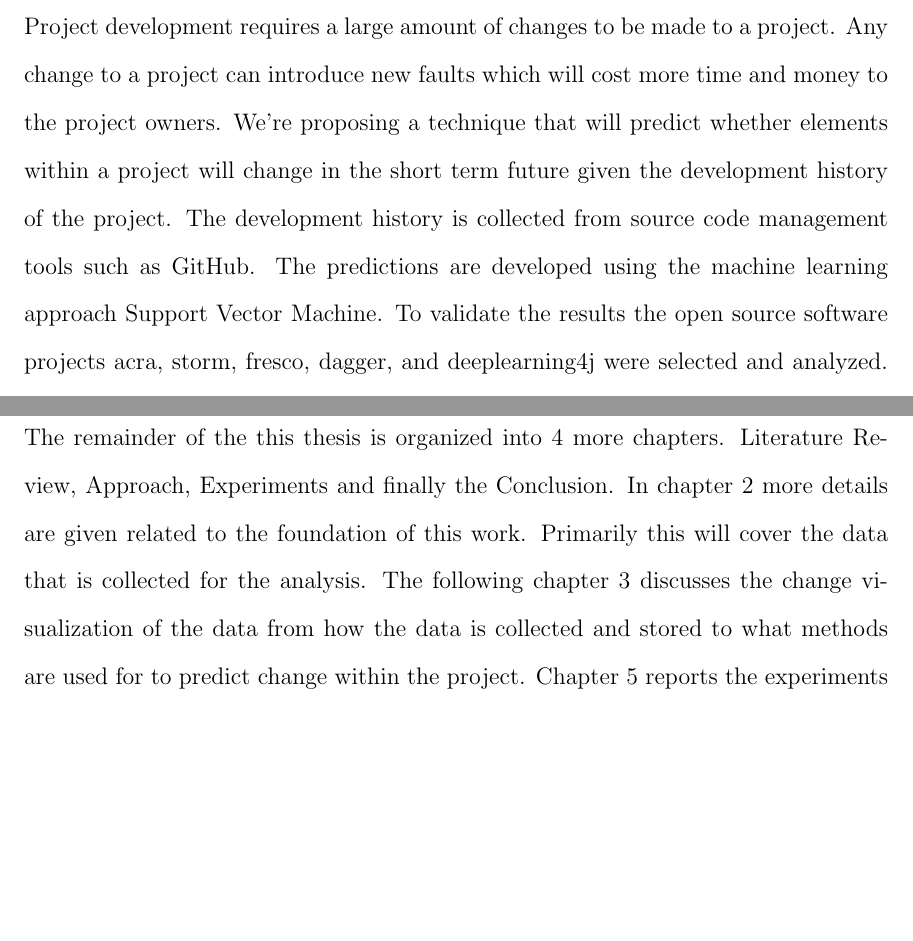
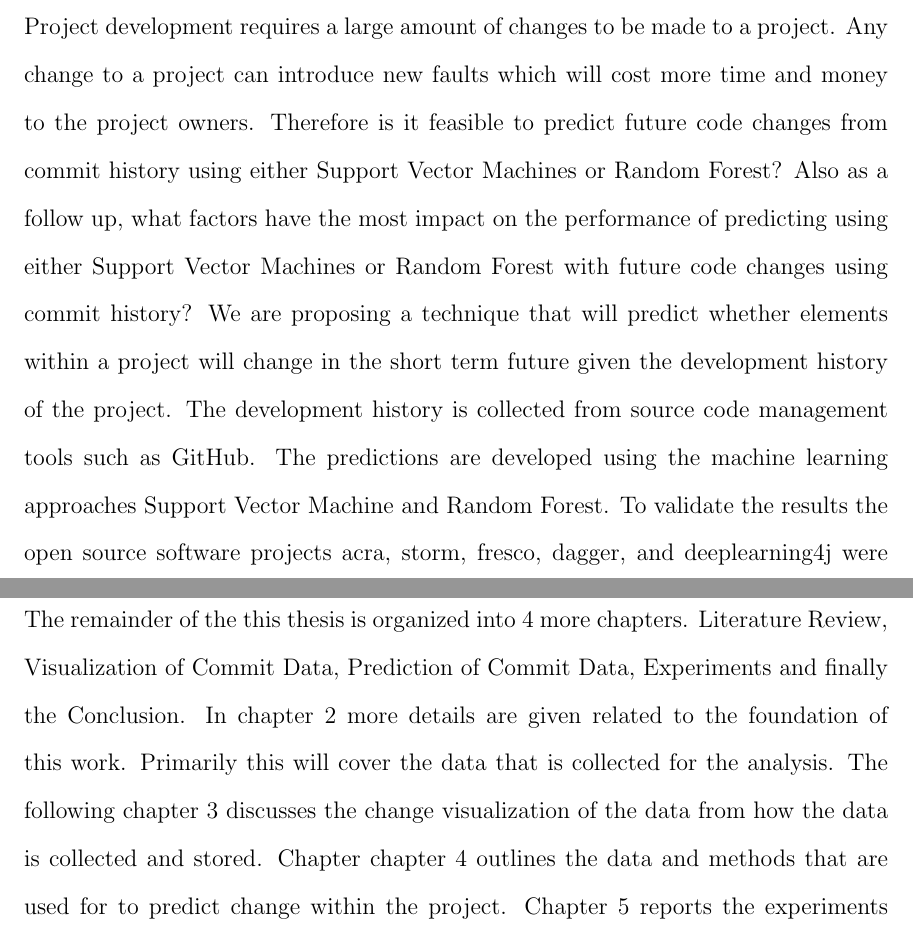
Before and after one commit to seer-lab/commit-change-prediction, a LaTeX thesis (src/thesis.tex, which reads src/abstract.tex, src/introduction.tex): two parts of pages 2 and 16 of 94, joined at a grey line, cut so that both start at the same text, the shorter picture padded with empty space. Compiled offline with pdfLaTeX.

Commit message:
Fixed missing references added RQ

```diff
--- a/src/abstract.tex
+++ b/src/abstract.tex
@@ -2,6 +2,6 @@
 \addcontentsline{toc}{chapter}{Abstract}
 
 % Elevator pitch:
-Project development requires a large amount of changes to be made to a project. Any change to a project can introduce new faults which will cost more time and money to the project owners. We're proposing a technique that will predict whether elements within a project will change in the short term future given the development history of the project. The development history is collected from source code management tools such as GitHub. The predictions are developed using the machine learning approach Support Vector Machine. To validate the results the open source software projects acra, storm, fresco, dagger, and deeplearning4j were selected and analyzed. The prediction results for the specific projects prove to be useful in certain cases to accurately predict future changes of the project.
+Project development requires a large amount of changes to be made to a project. Any change to a project can introduce new faults which will cost more time and money to the project owners. Therefore is it feasible to predict future code changes from commit history using either Support Vector Machines or Random Forest? Also as a follow up, what factors have the most impact on the performance of predicting using either Support Vector Machines or Random Forest with future code changes using commit history? We are proposing a technique that will predict whether elements within a project will change in the short term future given the development history of the project. The development history is collected from source code management tools such as GitHub. The predictions are developed using the machine learning approaches Support Vector Machine and Random Forest. To validate the results the open source software projects acra, storm, fresco, dagger, and deeplearning4j were selected and analyzed. The prediction results for the specific projects prove to be useful in certain cases to accurately predict future changes of the project.
 
 % TODO integrate results from experiments.
--- a/src/introduction.tex
+++ b/src/introduction.tex
@@ -65,4 +65,4 @@ Our contributions are in mining of \gls{oss}, visualization of a project's chang
 \section{Organization}
 % Organization
 
-The remainder of the this thesis is organized into 4 more chapters. \hyperref[chap:related_works]{Literature Review}, \hyperref[chap:approach]{Approach}, \hyperref[chap:experiments]{Experiments} and finally the \hyperref[chap:conclusions]{Conclusion}. In \autoref{chap:related_works} more details are given related to the foundation of this work. Primarily this will cover the data that is collected for the analysis. The following \autoref{chap:visualization} discusses the change visualization of the data from how the data is collected and stored to what methods are used for to predict change within the project. Chapter \ref{chap:experiments} reports the experiments conducted and their results. Finally the paper the conclusion summarizes the results and contributions and proposes future work to build of the thesis.
+The remainder of the this thesis is organized into 4 more chapters. \hyperref[chap:related_works]{Literature Review}, \hyperref[chap:visualization]{Visualization of Commit Data}, \hyperref[chap:prediction]{Prediction of Commit Data}, \hyperref[chap:experiments]{Experiments} and finally the \hyperref[chap:conclusions]{Conclusion}. In \autoref{chap:related_works} more details are given related to the foundation of this work. Primarily this will cover the data that is collected for the analysis. The following \autoref{chap:visualization} discusses the change visualization of the data from how the data is collected and stored. Chapter \autoref{chap:prediction} outlines the data and methods that are used for to predict change within the project. Chapter \ref{chap:experiments} reports the experiments conducted and their results. Finally the paper the conclusion summarizes the results and contributions and proposes future work to build of the thesis.
```
